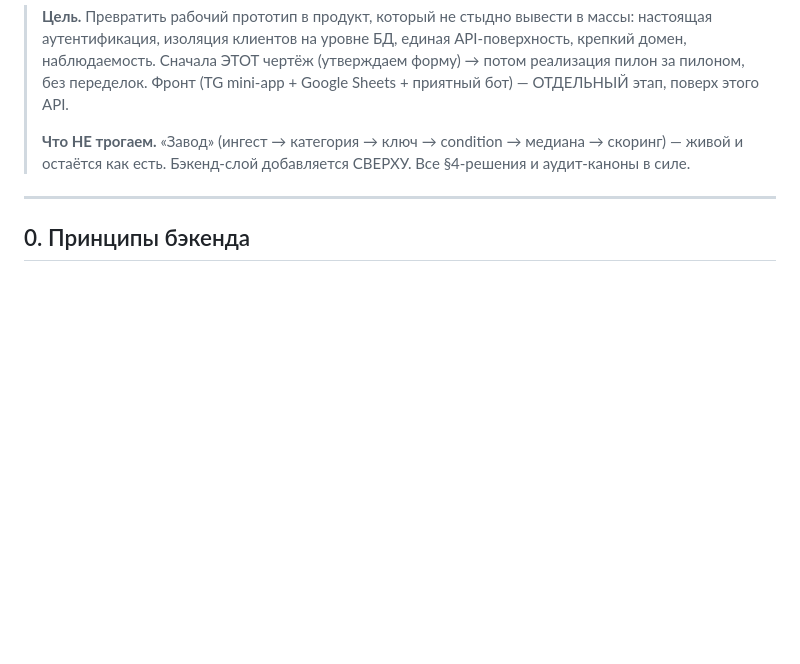
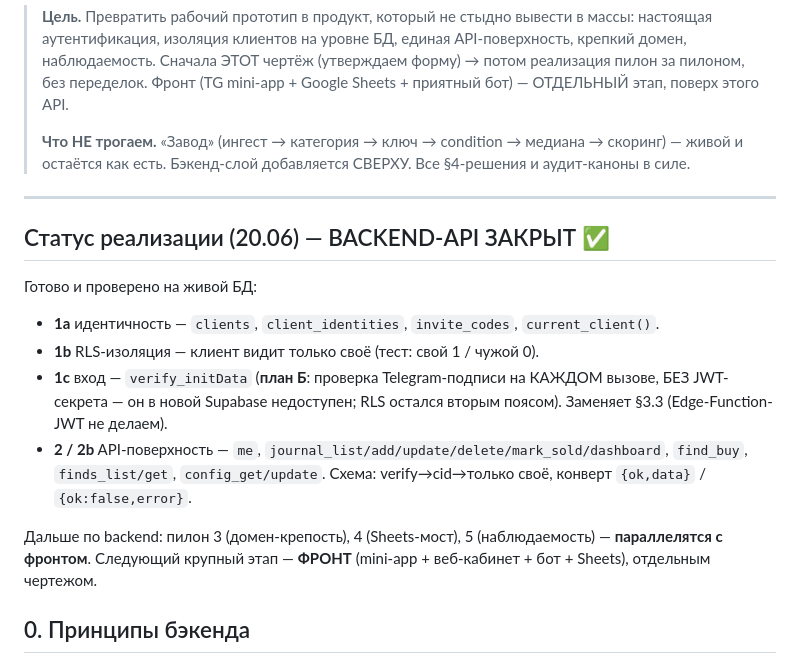
Before and after one commit to resutomaru/-, a Markdown page: docs/backend-design.md, the part around the change. Rendered like a GitHub page; blank space fills up the shorter version.

Commit message:
docs(backend): mark backend-API closed (1a/1b/1c/2/2b verified live; plan B)
Co-Authored-By: Claude Opus 4.8 <noreply@anthropic.com>
Claude-Session: https://claude.ai/code/session_01GFfSu7ip5WKgi3yM6NLZdv

```diff
--- a/docs/backend-design.md
+++ b/docs/backend-design.md
@@ -9,6 +9,18 @@
 > остаётся как есть. Бэкенд-слой добавляется СВЕРХУ. Все §4-решения и аудит-каноны в силе.
 
 ---
+
+## Статус реализации (20.06) — BACKEND-API ЗАКРЫТ ✅
+Готово и проверено на живой БД:
+- **1a** идентичность — `clients`, `client_identities`, `invite_codes`, `current_client()`.
+- **1b** RLS-изоляция — клиент видит только своё (тест: свой 1 / чужой 0).
+- **1c** вход — `verify_initData` (**план Б**: проверка Telegram-подписи на КАЖДОМ вызове, БЕЗ JWT-секрета —
+  он в новой Supabase недоступен; RLS остался вторым поясом). Заменяет §3.3 (Edge-Function-JWT не делаем).
+- **2 / 2b** API-поверхность — `me`, `journal_list/add/update/delete/mark_sold/dashboard`, `find_buy`,
+  `finds_list/get`, `config_get/update`. Схема: verify→cid→только своё, конверт `{ok,data}` / `{ok:false,error}`.
+
+Дальше по backend: пилон 3 (домен-крепость), 4 (Sheets-мост), 5 (наблюдаемость) — **параллелятся с фронтом**.
+Следующий крупный этап — **ФРОНТ** (mini-app + веб-кабинет + бот + Sheets), отдельным чертежом.
 
 ## 0. Принципы бэкенда
 1. **Изоляция на уровне БД, а не «на честном слове».** Клиент физически не может прочитать чужое — RLS, не фильтр в коде.
```
